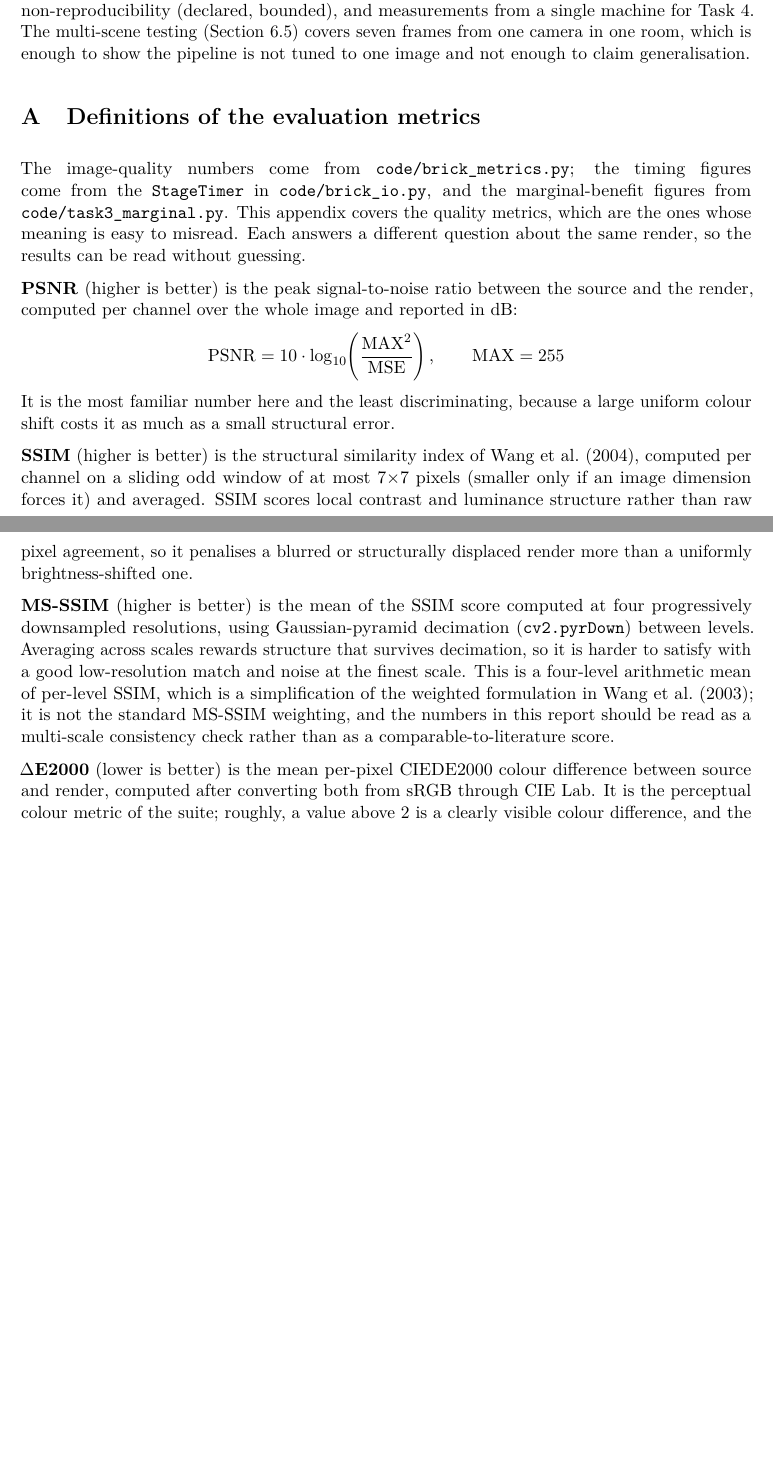
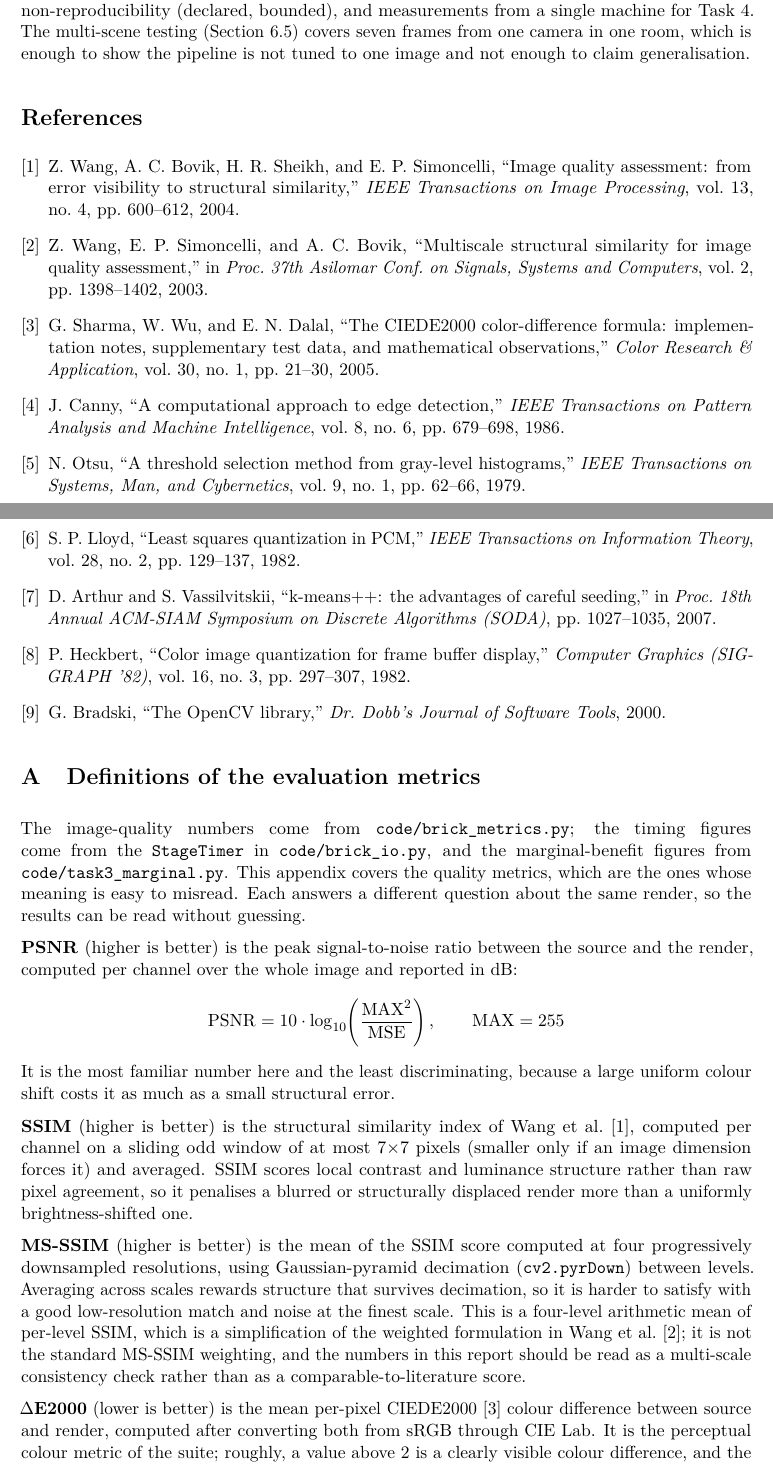
Before and after one commit to Retr0-rgb-lab/COMP4423_Assignment1, a LaTeX document (docs/progress/Report_draft.tex): two parts of pages 28 and 29 of 30, joined at a grey line, cut so that both start at the same text, the shorter picture padded with empty space. Compiled offline with pdfLaTeX.

Commit message:
docs(report): add References list and fix three rendered-text errors

```diff
--- a/docs/progress/Report_draft.tex
+++ b/docs/progress/Report_draft.tex
@@ -1722,6 +1722,57 @@ pipeline is not tuned to one image and not enough to claim generalisation.
 
 \FloatBarrier
 \FloatBarrier
+\begin{thebibliography}{9}
+\bibitem{wang2004ssim}
+Z.~Wang, A.~C. Bovik, H.~R. Sheikh, and E.~P. Simoncelli,
+``Image quality assessment: from error visibility to structural similarity,''
+\emph{IEEE Transactions on Image Processing}, vol.~13, no.~4, pp.~600--612, 2004.
+
+\bibitem{wang2003msssim}
+Z.~Wang, E.~P. Simoncelli, and A.~C. Bovik,
+``Multiscale structural similarity for image quality assessment,''
+in \emph{Proc. 37th Asilomar Conf. on Signals, Systems and Computers},
+vol.~2, pp.~1398--1402, 2003.
+
+\bibitem{sharma2005ciede2000}
+G.~Sharma, W.~Wu, and E.~N. Dalal,
+``The CIEDE2000 color-difference formula: implementation notes, supplementary test data, and mathematical observations,''
+\emph{Color Research \& Application}, vol.~30, no.~1, pp.~21--30, 2005.
+
+\bibitem{canny1986}
+J.~Canny,
+``A computational approach to edge detection,''
+\emph{IEEE Transactions on Pattern Analysis and Machine Intelligence}, vol.~8, no.~6, pp.~679--698, 1986.
+
+\bibitem{otsu1979}
+N.~Otsu,
+``A threshold selection method from gray-level histograms,''
+\emph{IEEE Transactions on Systems, Man, and Cybernetics}, vol.~9, no.~1, pp.~62--66, 1979.
+
+\bibitem{lloyd1982}
+S.~P. Lloyd,
+``Least squares quantization in PCM,''
+\emph{IEEE Transactions on Information Theory}, vol.~28, no.~2, pp.~129--137, 1982.
+
+\bibitem{arthur2007kmeans}
+D.~Arthur and S.~Vassilvitskii,
+``k-means++: the advantages of careful seeding,''
+in \emph{Proc. 18th Annual ACM-SIAM Symposium on Discrete Algorithms (SODA)},
+pp.~1027--1035, 2007.
+
+\bibitem{heckbert1982}
+P.~Heckbert,
+``Color image quantization for frame buffer display,''
+\emph{Computer Graphics (SIGGRAPH '82)}, vol.~16, no.~3, pp.~297--307, 1982.
+
+\bibitem{bradski2000opencv}
+G.~Bradski,
+``The OpenCV library,''
+\emph{Dr. Dobb's Journal of Software Tools}, 2000.
+\end{thebibliography}
+
+\FloatBarrier
+\FloatBarrier
 \appendix
 \FloatBarrier
 \FloatBarrier
@@ -1746,7 +1797,7 @@ It is the most familiar number here and the least discriminating, because a larg
 uniform colour shift costs it as much as a small structural error.
 
 \textbf{SSIM} (higher is better) is the structural similarity index of Wang et
-al.\ (2004), computed per channel on a sliding odd window of at most
+al.~\cite{wang2004ssim}, computed per channel on a sliding odd window of at most
 7$\times$7 pixels (smaller only if an image dimension forces it) and averaged.
 SSIM scores local contrast and luminance structure rather than raw pixel
 agreement, so it penalises a blurred or structurally displaced render more than
@@ -1758,11 +1809,11 @@ four progressively downsampled resolutions, using Gaussian-pyramid decimation
 that survives decimation, so it is harder to satisfy with a good low-resolution
 match and noise at the finest scale. This is a four-level arithmetic mean of
 per-level SSIM, which is a simplification of the weighted formulation in Wang et
-al.\ (2003); it is not the standard MS-SSIM weighting, and the numbers in this
+al.~\cite{wang2003msssim}; it is not the standard MS-SSIM weighting, and the numbers in this
 report should be read as a multi-scale consistency check rather than as a
 comparable-to-literature score.
 
-\textbf{$\Delta$E2000} (lower is better) is the mean per-pixel CIEDE2000 colour
+\textbf{$\Delta$E2000} (lower is better) is the mean per-pixel CIEDE2000~\cite{sharma2005ciede2000} colour
 difference between source and render, computed after converting both from sRGB
 through CIE Lab. It is the perceptual colour metric of the suite; roughly, a
 value above 2 is a clearly visible colour difference, and the values in this
```
Also changed, not shown: docs/progress/Report_latex_build.md (+21 -0 lines), docs/progress/Report_draft.tex (22 more changed lines), 1 other file.
